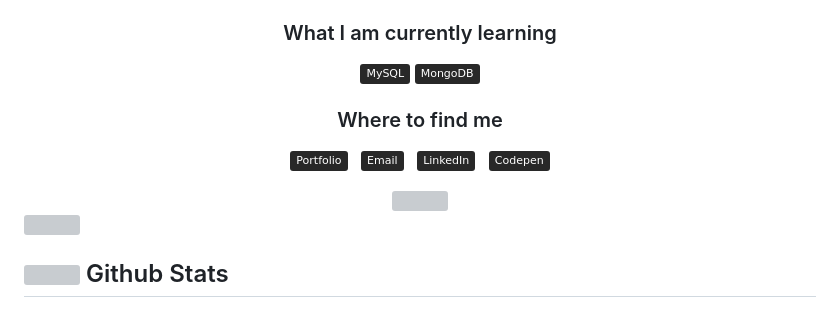
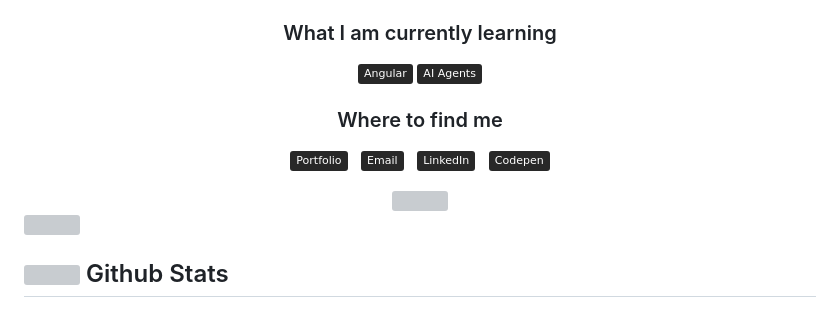
Before and after one commit to skyvieira/skyvieira, a Markdown page: README.md, the part around one of its changes. GitHub-like rendering; badges without logos; grey boxes are pictures that could not be loaded.

```diff
--- a/README.md
+++ b/README.md
@@ -56,9 +102,9 @@ I'm **Sky**! a passionate and ambitious **front-end developer** from Brazil.
 <div align="center">
 
 ### What I am currently learning
-<a name="learning-next"></a>
-[<img src="https://img.shields.io/badge/MySQL-282828?logo=MySQL&logoColor=4479A1" alt="MySQL logo" title="MySQL" height="25" />][learning_now_anchor]
-[<img src="https://img.shields.io/badge/MongoDB-282828?logo=MongoDB&logoColor=4479A1" alt="MongoDB logo" title="MongoDB" height="25" />][learning_now_anchor]
+<a name="learning"></a>
+[<img src="https://img.shields.io/badge/Angular-282828?logo=angular&logoColor=DD0031" alt="Angular logo" title="Angular" height="25" />][learning_anchor]
+[<img src="https://img.shields.io/badge/AI_Agents-282828?logoColor=FFFFFF" alt="AI Agents" title="AI Agents" height="25" />][learning_anchor]
 </div>
 
 <div align="center">
```
Also changed, not shown: other parts of README.md (+85 -40 lines).
